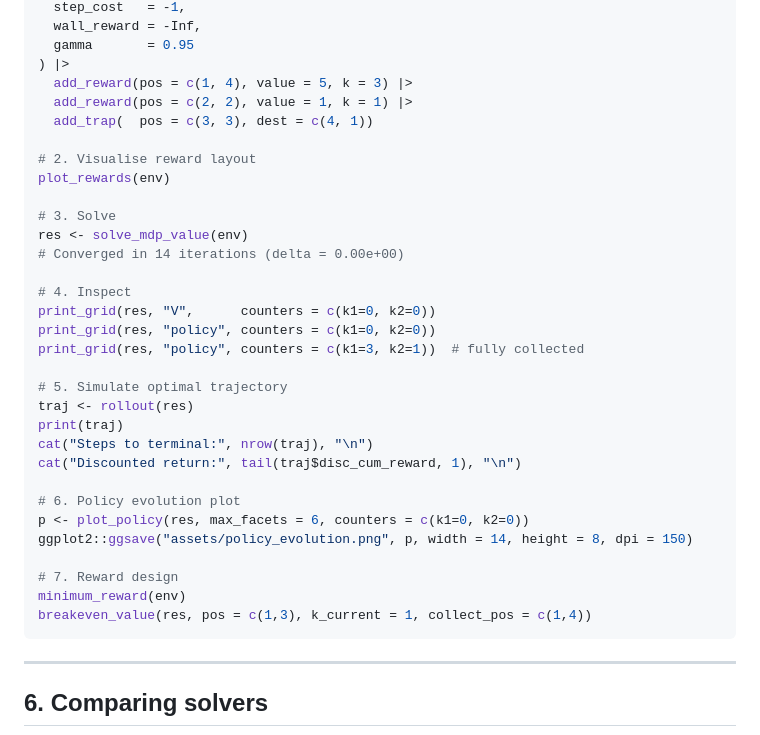
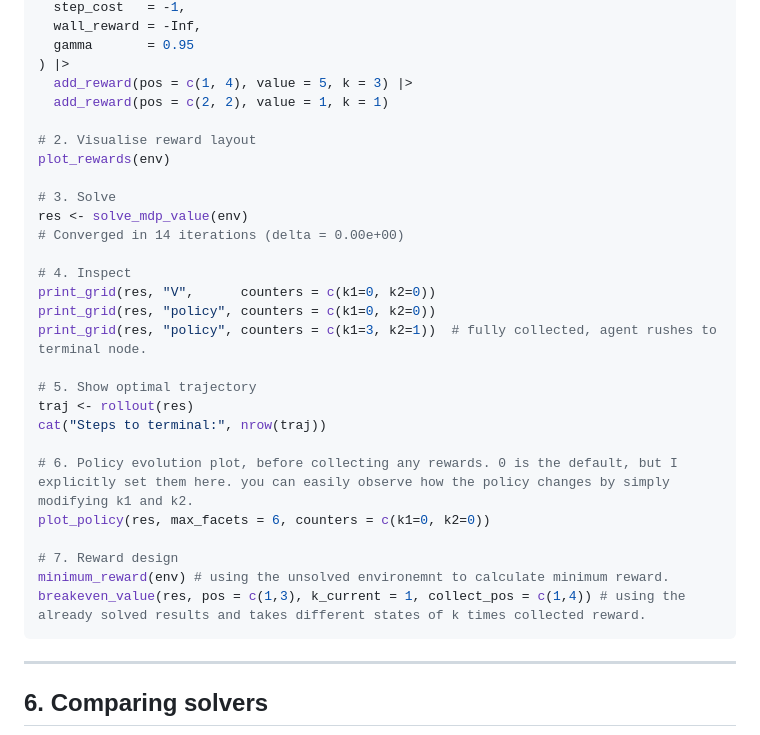
Before and after one commit to iamYannC/general-stuff, a Markdown page: rl mdp/README.md, the part around one of its changes. Rendered like a GitHub page.

````diff
--- a/rl mdp/README.md
+++ b/rl mdp/README.md
@@ -322,8 +322,7 @@ env <- make_env(
   gamma       = 0.95
 ) |>
   add_reward(pos = c(1, 4), value = 5, k = 3) |>
-  add_reward(pos = c(2, 2), value = 1, k = 1) |>
-  add_trap(  pos = c(3, 3), dest = c(4, 1))
+  add_reward(pos = c(2, 2), value = 1, k = 1)
 
 # 2. Visualise reward layout
 plot_rewards(env)
@@ -335,21 +334,18 @@ res <- solve_mdp_value(env)
 # 4. Inspect
 print_grid(res, "V",      counters = c(k1=0, k2=0))
 print_grid(res, "policy", counters = c(k1=0, k2=0))
-print_grid(res, "policy", counters = c(k1=3, k2=1))  # fully collected
+print_grid(res, "policy", counters = c(k1=3, k2=1))  # fully collected, agent rushes to terminal node.
 
-# 5. Simulate optimal trajectory
+# 5. Show optimal trajectory
 traj <- rollout(res)
-print(traj)
-cat("Steps to terminal:", nrow(traj), "\n")
-cat("Discounted return:", tail(traj$disc_cum_reward, 1), "\n")
+cat("Steps to terminal:", nrow(traj))
 
-# 6. Policy evolution plot
-p <- plot_policy(res, max_facets = 6, counters = c(k1=0, k2=0))
-ggplot2::ggsave("assets/policy_evolution.png", p, width = 14, height = 8, dpi = 150)
+# 6. Policy evolution plot, before collecting any rewards. 0 is the default, but I explicitly set them here. you can easily observe how the policy changes by simply modifying k1 and k2.
+plot_policy(res, max_facets = 6, counters = c(k1=0, k2=0))
 
 # 7. Reward design
-minimum_reward(env)
-breakeven_value(res, pos = c(1,3), k_current = 1, collect_pos = c(1,4))
+minimum_reward(env) # using the unsolved environemnt to calculate minimum reward.
+breakeven_value(res, pos = c(1,3), k_current = 1, collect_pos = c(1,4)) # using the already solved results and takes different states of k times collected reward.
 ```
 
 ---
````
Also changed, not shown: other parts of rl mdp/README.md (+17 -46 lines).
